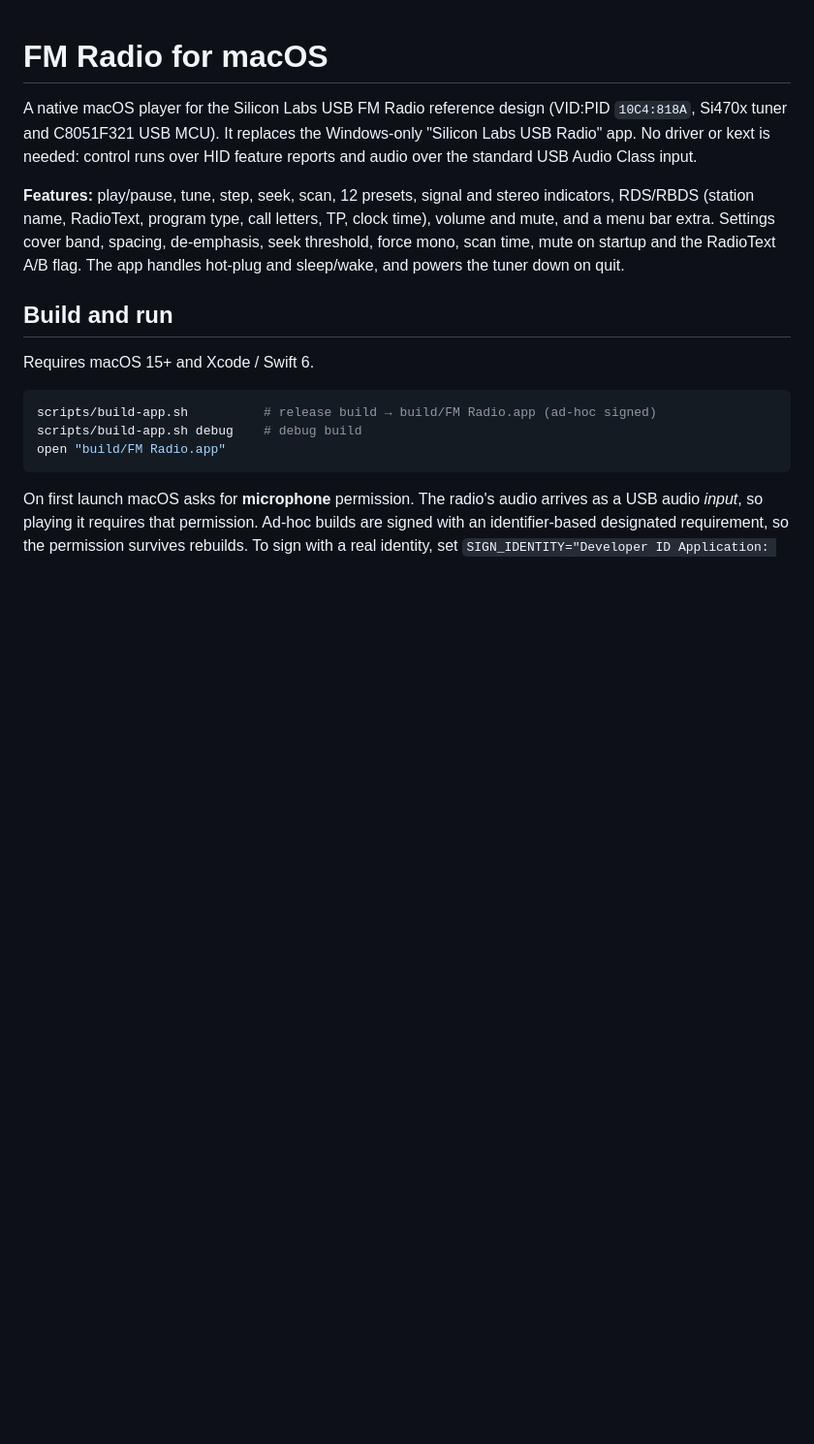
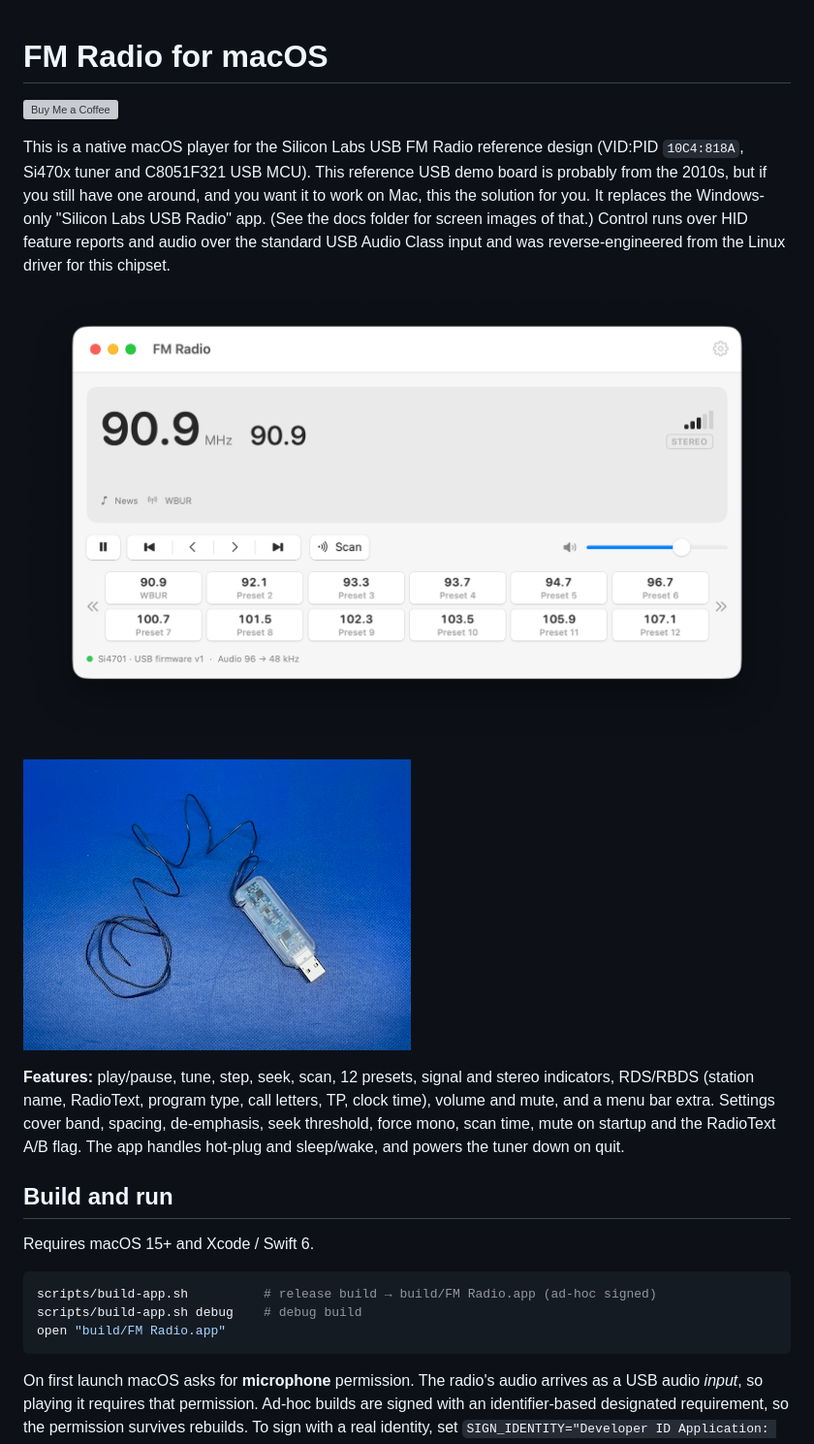
Before and after one commit to dgaff/silabs_fmradio, a Markdown page: README.md, the part around the change. Shown at 97% size. Rendered like a GitHub page; pictures changed too: radioplayer.png (added), usbradio.jpeg (added); blank space fills up the shorter version; grey boxes are pictures that could not be loaded.

Commit message:
updates to explain the app

```diff
--- a/README.md
+++ b/README.md
@@ -1,6 +1,12 @@
 # FM Radio for macOS
 
-A native macOS player for the Silicon Labs USB FM Radio reference design (VID:PID `10C4:818A`, Si470x tuner and C8051F321 USB MCU). It replaces the Windows-only "Silicon Labs USB Radio" app. No driver or kext is needed: control runs over HID feature reports and audio over the standard USB Audio Class input.
+<a href="https://www.buymeacoffee.com/douggaff" target="_blank"><img src="https://cdn.buymeacoffee.com/buttons/v2/default-yellow.png" alt="Buy Me a Coffee" style="height: 60px !important;width: 217px !important;" ></a>
+
+This is a native macOS player for the Silicon Labs USB FM Radio reference design (VID:PID `10C4:818A`, Si470x tuner and C8051F321 USB MCU). This reference USB demo board is probably from the 2010s, but if you still have one around, and you want it to work on Mac, this the solution for you. It replaces the Windows-only "Silicon Labs USB Radio" app. (See the docs folder for screen images of that.) Control runs over HID feature reports and audio over the standard USB Audio Class input and was reverse-engineered from the Linux driver for this chipset.
+
+![Radio Player App](radioplayer.png)
+
+![usb radio](usbradio.jpeg)
 
 **Features:** play/pause, tune, step, seek, scan, 12 presets, signal and stereo indicators, RDS/RBDS (station name, RadioText, program type, call letters, TP, clock time), volume and mute, and a menu bar extra. Settings cover band, spacing, de-emphasis, seek threshold, force mono, scan time, mute on startup and the RadioText A/B flag. The app handles hot-plug and sleep/wake, and powers the tuner down on quit.
 
```
